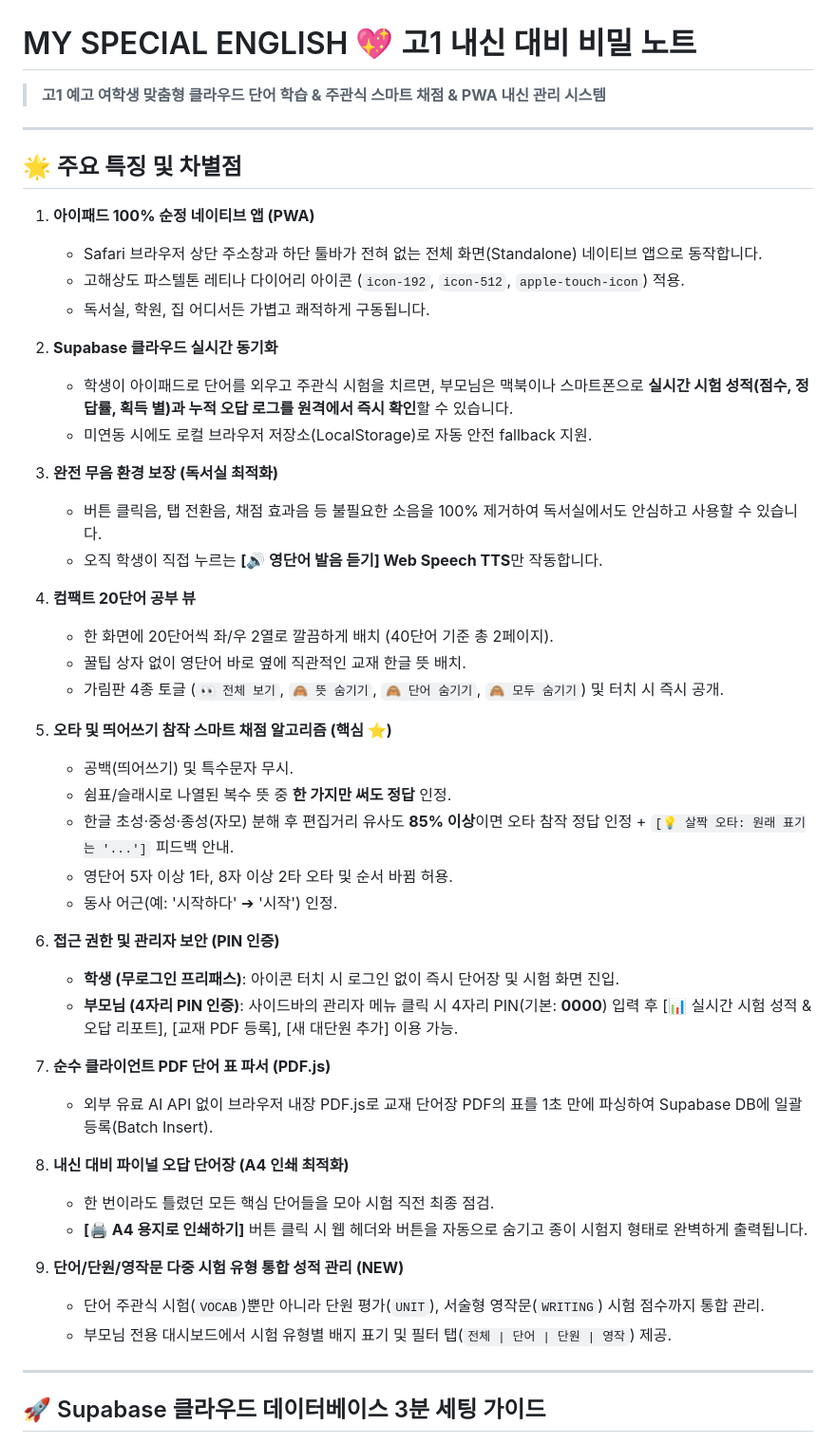
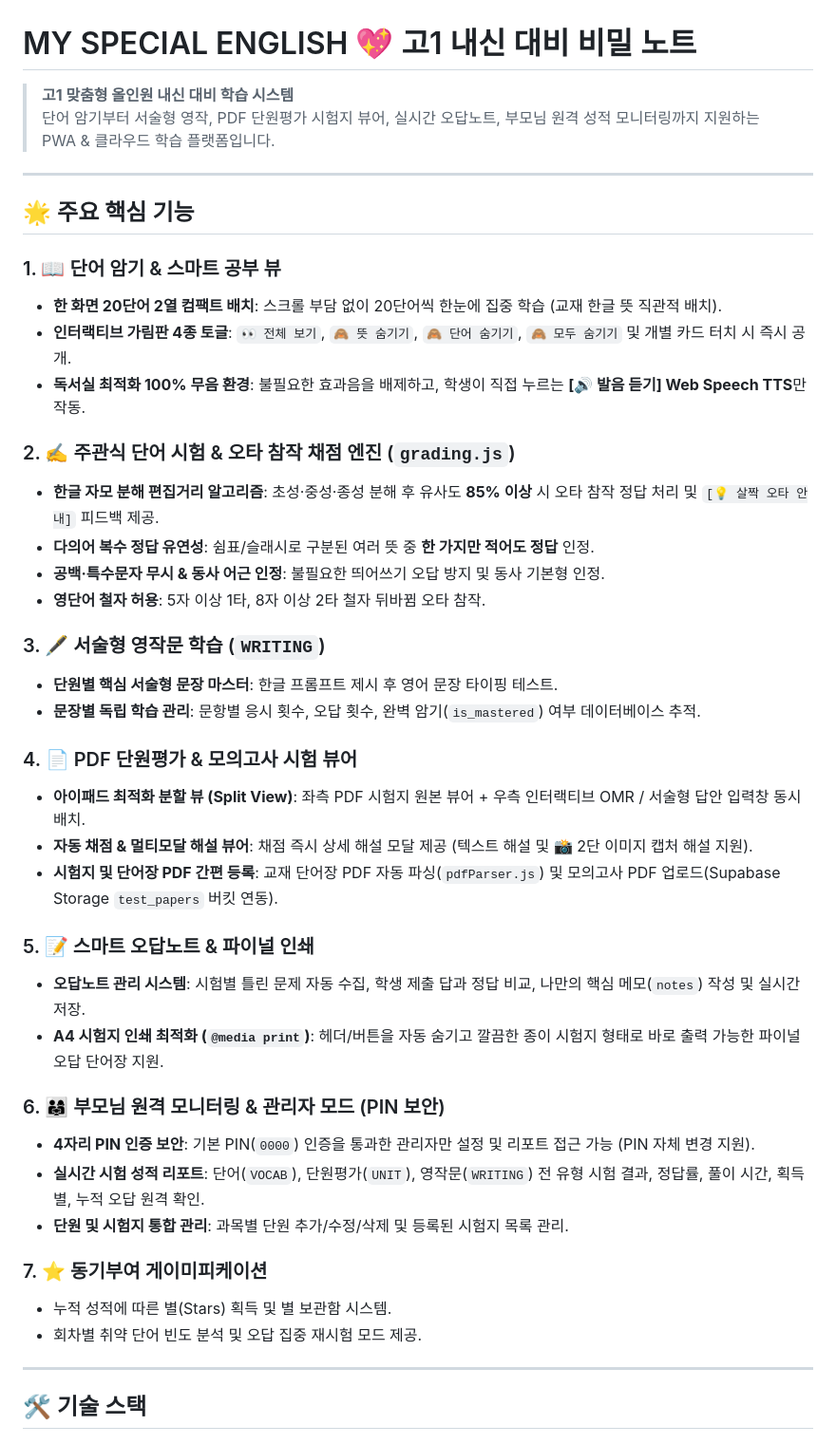
Before and after one commit to cisuk97-glitch/mystudy, a Markdown page: README.md, the part around one of its changes. Shown at 95% size. Rendered like a GitHub page.

```diff
--- a/README.md
+++ b/README.md
@@ -1,51 +1,45 @@
 # MY SPECIAL ENGLISH 💖 고1 내신 대비 비밀 노트
-> **고1 예고 여학생 맞춤형 클라우드 단어 학습 & 주관식 스마트 채점 & PWA 내신 관리 시스템**
+> **고1 맞춤형 올인원 내신 대비 학습 시스템**
+> 단어 암기부터 서술형 영작, PDF 단원평가 시험지 뷰어, 실시간 오답노트, 부모님 원격 성적 모니터링까지 지원하는 PWA & 클라우드 학습 플랫폼입니다.
 
 ---
 
-## 🌟 주요 특징 및 차별점
+## 🌟 주요 핵심 기능
 
-1. **아이패드 100% 순정 네이티브 앱 (PWA)**
-   - Safari 브라우저 상단 주소창과 하단 툴바가 전혀 없는 전체 화면(Standalone) 네이티브 앱으로 동작합니다.
-   - 고해상도 파스텔톤 레티나 다이어리 아이콘 (`icon-192`, `icon-512`, `apple-touch-icon`) 적용.
-   - 독서실, 학원, 집 어디서든 가볍고 쾌적하게 구동됩니다.
+### 1. 📖 단어 암기 & 스마트 공부 뷰
+- **한 화면 20단어 2열 컴팩트 배치**: 스크롤 부담 없이 20단어씩 한눈에 집중 학습 (교재 한글 뜻 직관적 배치).
+- **인터랙티브 가림판 4종 토글**: `👀 전체 보기`, `🙈 뜻 숨기기`, `🙈 단어 숨기기`, `🙈 모두 숨기기` 및 개별 카드 터치 시 즉시 공개.
+- **독서실 최적화 100% 무음 환경**: 불필요한 효과음을 배제하고, 학생이 직접 누르는 **[🔊 발음 듣기] Web Speech TTS**만 작동.
 
-2. **Supabase 클라우드 실시간 동기화**
-   - 학생이 아이패드로 단어를 외우고 주관식 시험을 치르면, 부모님은 맥북이나 스마트폰으로 **실시간 시험 성적(점수, 정답률, 획득 별)과 누적 오답 로그를 원격에서 즉시 확인**할 수 있습니다.
-   - 미연동 시에도 로컬 브라우저 저장소(LocalStorage)로 자동 안전 fallback 지원.
+### 2. ✍️ 주관식 단어 시험 & 오타 참작 채점 엔진 (`grading.js`)
+- **한글 자모 분해 편집거리 알고리즘**: 초성·중성·종성 분해 후 유사도 **85% 이상** 시 오타 참작 정답 처리 및 `[💡 살짝 오타 안내]` 피드백 제공.
+- **다의어 복수 정답 유연성**: 쉼표/슬래시로 구분된 여러 뜻 중 **한 가지만 적어도 정답** 인정.
+- **공백·특수문자 무시 & 동사 어근 인정**: 불필요한 띄어쓰기 오답 방지 및 동사 기본형 인정.
+- **영단어 철자 허용**: 5자 이상 1타, 8자 이상 2타 철자 뒤바뀜 오타 참작.
 
-3. **완전 무음 환경 보장 (독서실 최적화)**
-   - 버튼 클릭음, 탭 전환음, 채점 효과음 등 불필요한 소음을 100% 제거하여 독서실에서도 안심하고 사용할 수 있습니다.
-   - 오직 학생이 직접 누르는 **[🔊 영단어 발음 듣기] Web Speech TTS**만 작동합니다.
+### 3. 🖋️ 서술형 영작문 학습 (`WRITING`)
+- **단원별 핵심 서술형 문장 마스터**: 한글 프롬프트 제시 후 영어 문장 타이핑 테스트.
+- **문장별 독립 학습 관리**: 문항별 응시 횟수, 오답 횟수, 완벽 암기(`is_mastered`) 여부 데이터베이스 추적.
 
-4. **컴팩트 20단어 공부 뷰**
-   - 한 화면에 20단어씩 좌/우 2열로 깔끔하게 배치 (40단어 기준 총 2페이지).
-   - 꿀팁 상자 없이 영단어 바로 옆에 직관적인 교재 한글 뜻 배치.
-   - 가림판 4종 토글 (`👀 전체 보기`, `🙈 뜻 숨기기`, `🙈 단어 숨기기`, `🙈 모두 숨기기`) 및 터치 시 즉시 공개.
+### 4. 📄 PDF 단원평가 & 모의고사 시험 뷰어
+- **아이패드 최적화 분할 뷰 (Split View)**: 좌측 PDF 시험지 원본 뷰어 + 우측 인터랙티브 OMR / 서술형 답안 입력창 동시 배치.
+- **자동 채점 & 멀티모달 해설 뷰어**: 채점 즉시 상세 해설 모달 제공 (텍스트 해설 및 📸 2단 이미지 캡처 해설 지원).
+- **시험지 및 단어장 PDF 간편 등록**: 교재 단어장 PDF 자동 파싱(`pdfParser.js`) 및 모의고사 PDF 업로드(Supabase Storage `test_papers` 버킷 연동).
 
-5. **오타 및 띄어쓰기 참작 스마트 채점 알고리즘 (핵심 ⭐)**
-   - 공백(띄어쓰기) 및 특수문자 무시.
-   - 쉼표/슬래시로 나열된 복수 뜻 중 **한 가지만 써도 정답** 인정.
-   - 한글 초성·중성·종성(자모) 분해 후 편집거리 유사도 **85% 이상**이면 오타 참작 정답 인정 + `[💡 살짝 오타: 원래 표기는 '...']` 피드백 안내.
-   - 영단어 5자 이상 1타, 8자 이상 2타 오타 및 순서 바뀜 허용.
-   - 동사 어근(예: '시작하다' ➔ '시작') 인정.
+### 5. 📝 스마트 오답노트 & 파이널 인쇄
+- **오답노트 관리 시스템**: 시험별 틀린 문제 자동 수집, 학생 제출 답과 정답 비교, 나만의 핵심 메모(`notes`) 작성 및 실시간 저장.
+- **A4 시험지 인쇄 최적화 (`@media print`)**: 헤더/버튼을 자동 숨기고 깔끔한 종이 시험지 형태로 바로 출력 가능한 파이널 오답 단어장 지원.
 
-6. **접근 권한 및 관리자 보안 (PIN 인증)**
-   - **학생 (무로그인 프리패스)**: 아이콘 터치 시 로그인 없이 즉시 단어장 및 시험 화면 진입.
-   - **부모님 (4자리 PIN 인증)**: 사이드바의 관리자 메뉴 클릭 시 4자리 PIN(기본: **0000**) 입력 후 [📊 실시간 시험 성적 & 오답 리포트], [교재 PDF 등록], [새 대단원 추가] 이용 가능.
+### 6. 👨‍👩‍👧 부모님 원격 모니터링 & 관리자 모드 (PIN 보안)
+- **4자리 PIN 인증 보안**: 기본 PIN(`0000`) 인증을 통과한 관리자만 설정 및 리포트 접근 가능 (PIN 자체 변경 지원).
+- **실시간 시험 성적 리포트**: 단어(`VOCAB`), 단원평가(`UNIT`), 영작문(`WRITING`) 전 유형 시험 결과, 정답률, 풀이 시간, 획득 별, 누적 오답 원격 확인.
+- **단원 및 시험지 통합 관리**: 과목별 단원 추가/수정/삭제 및 등록된 시험지 목록 관리.
 
-7. **순수 클라이언트 PDF 단어 표 파서 (PDF.js)**
-   - 외부 유료 AI API 없이 브라우저 내장 PDF.js로 교재 단어장 PDF의 표를 1초 만에 파싱하여 Supabase DB에 일괄 등록(Batch Insert).
-
-8. **내신 대비 파이널 오답 단어장 (A4 인쇄 최적화)**
-   - 한 번이라도 틀렸던 모든 핵심 단어들을 모아 시험 직전 최종 점검.
-   - **[🖨️ A4 용지로 인쇄하기]** 버튼 클릭 시 웹 헤더와 버튼을 자동으로 숨기고 종이 시험지 형태로 완벽하게 출력됩니다.
-
-9. **단어/단원/영작문 다중 시험 유형 통합 성적 관리 (NEW)**
-   - 단어 주관식 시험(`VOCAB`)뿐만 아니라 단원 평가(`UNIT`), 서술형 영작문(`WRITING`) 시험 점수까지 통합 관리.
-   - 부모님 전용 대시보드에서 시험 유형별 배지 표기 및 필터 탭(`전체 | 단어 | 단원 | 영작`) 제공.
+### 7. ⭐️ 동기부여 게이미피케이션
+- 누적 성적에 따른 별(Stars) 획득 및 별 보관함 시스템.
+- 회차별 취약 단어 빈도 분석 및 오답 집중 재시험 모드 제공.
 
 ---
 
-## 🚀 Supabase 클라우드 데이터베이스 3분 세팅 가이드
+## 🛠️ 기술 스택
 
```
Also changed, not shown: other parts of README.md (+74 -70 lines).
